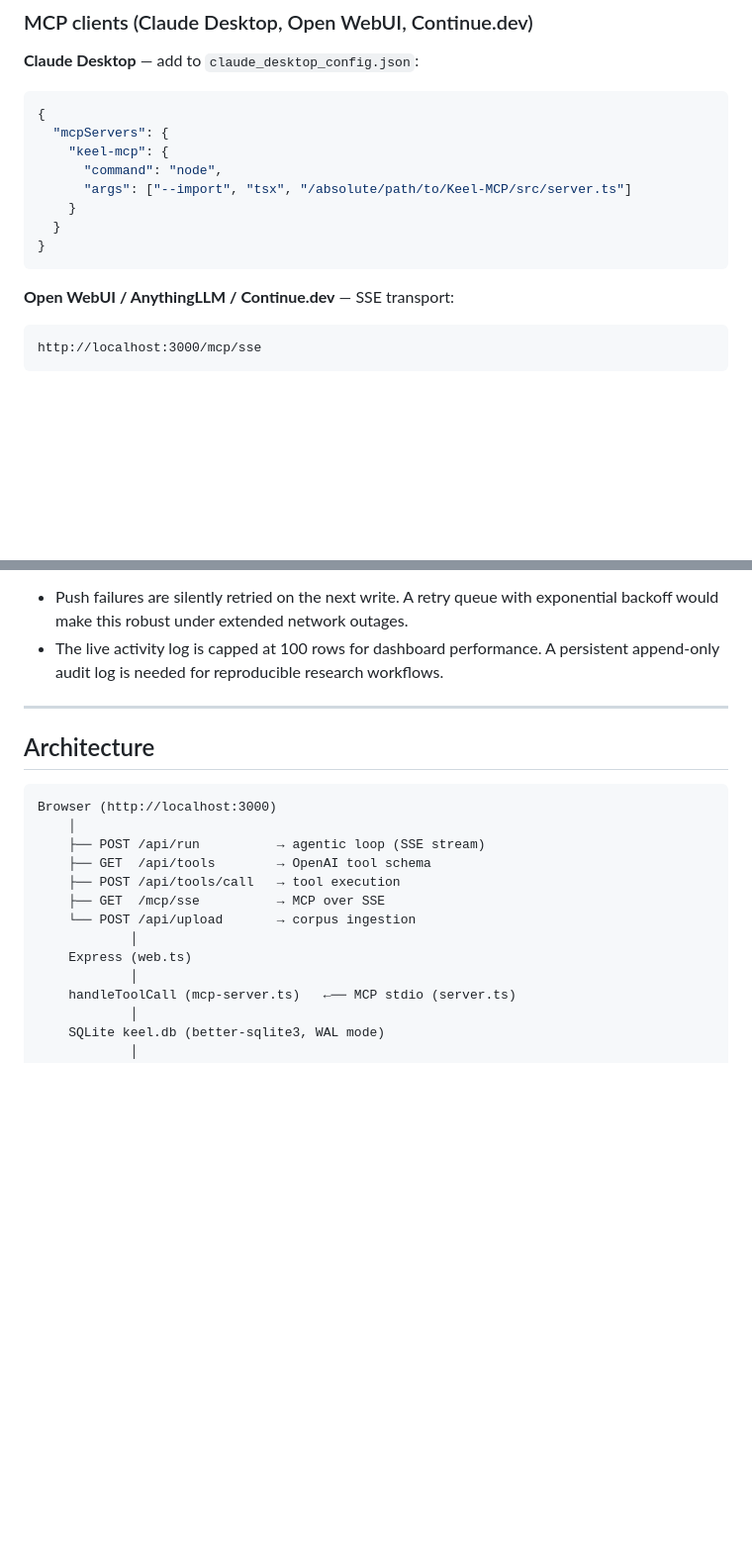
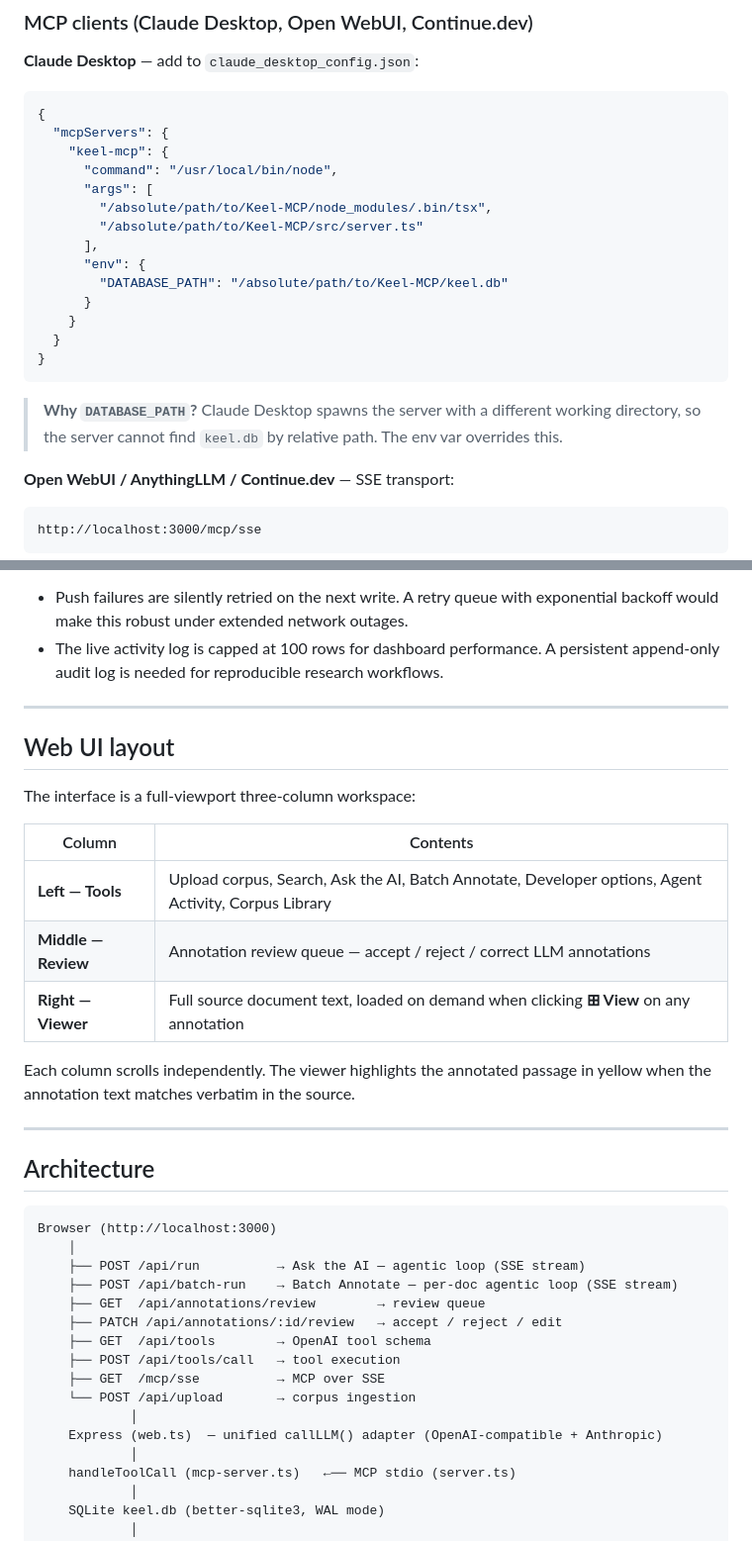
Before and after one commit to luke0004/Keel-MCP, a Markdown page: README.md, 2 parts joined by grey strips. Shown at 99% size. GitHub-like rendering; blank space fills up the shorter version.

````diff
--- a/README.md
+++ b/README.md
@@ -100,12 +105,20 @@ for _ in range(10):
 {
   "mcpServers": {
     "keel-mcp": {
-      "command": "node",
-      "args": ["--import", "tsx", "/absolute/path/to/Keel-MCP/src/server.ts"]
+      "command": "/usr/local/bin/node",
+      "args": [
+        "/absolute/path/to/Keel-MCP/node_modules/.bin/tsx",
+        "/absolute/path/to/Keel-MCP/src/server.ts"
+      ],
+      "env": {
+        "DATABASE_PATH": "/absolute/path/to/Keel-MCP/keel.db"
+      }
     }
   }
 }
 ```
+
+> **Why `DATABASE_PATH`?** Claude Desktop spawns the server with a different working directory, so the server cannot find `keel.db` by relative path. The env var overrides this.
 
 **Open WebUI / AnythingLLM / Continue.dev** — SSE transport:
 ```
@@ -169,18 +182,35 @@ Every document upload and every annotation write triggers a background push auto
 
 ---
 
+## Web UI layout
+
+The interface is a full-viewport three-column workspace:
+
+| Column | Contents |
+|---|---|
+| **Left — Tools** | Upload corpus, Search, Ask the AI, Batch Annotate, Developer options, Agent Activity, Corpus Library |
+| **Middle — Review** | Annotation review queue — accept / reject / correct LLM annotations |
+| **Right — Viewer** | Full source document text, loaded on demand when clicking **⊞ View** on any annotation |
+
+Each column scrolls independently. The viewer highlights the annotated passage in yellow when the annotation text matches verbatim in the source.
+
+---
+
 ## Architecture
 
 ```
 Browser (http://localhost:3000)
     │
-    ├── POST /api/run          → agentic loop (SSE stream)
+    ├── POST /api/run          → Ask the AI — agentic loop (SSE stream)
+    ├── POST /api/batch-run    → Batch Annotate — per-doc agentic loop (SSE stream)
+    ├── GET  /api/annotations/review        → review queue
+    ├── PATCH /api/annotations/:id/review   → accept / reject / edit
     ├── GET  /api/tools        → OpenAI tool schema
     ├── POST /api/tools/call   → tool execution
     ├── GET  /mcp/sse          → MCP over SSE
     └── POST /api/upload       → corpus ingestion
             │
-    Express (web.ts)
+    Express (web.ts)  — unified callLLM() adapter (OpenAI-compatible + Anthropic)
             │
     handleToolCall (mcp-server.ts)   ←── MCP stdio (server.ts)
             │
````
Also changed, not shown: other parts of README.md (+7 -2 lines), HOW-TO.md (+73 -63 lines).
